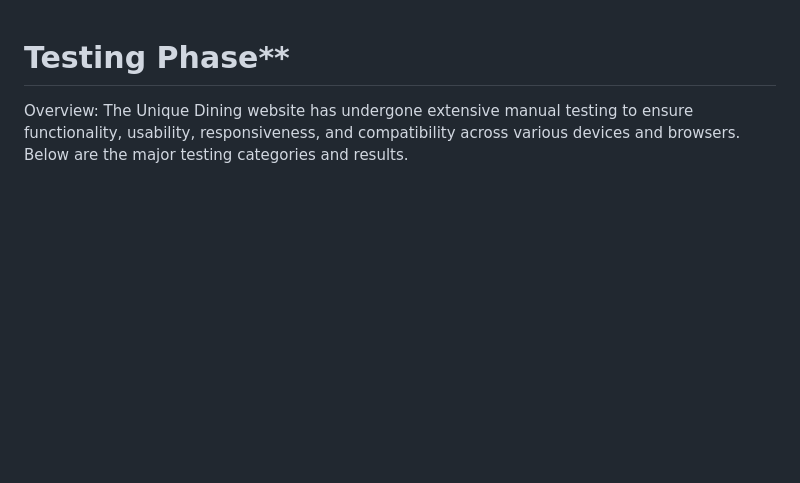
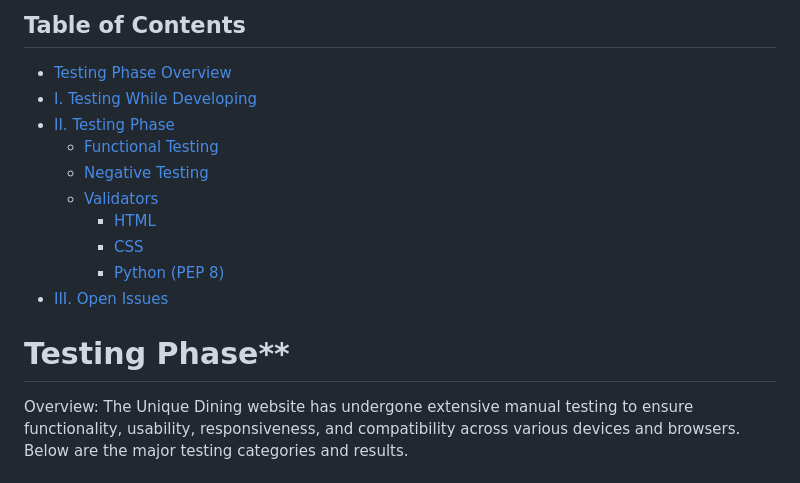
Before and after one commit to sowmya1283/heavenlydining, a Markdown page: TESTING_PHASE.md, the part around one of its changes. GitHub-like rendering; blank space fills up the shorter version.

Commit message:
Added table of contents to the testing readme file

```diff
--- a/TESTING_PHASE.md
+++ b/TESTING_PHASE.md
@@ -1,3 +1,16 @@
+## Table of Contents
+
+- [Testing Phase Overview](#testing-phase-overview)
+- [I. Testing While Developing](#i-testing-while-developing)
+- [II. Testing Phase](#ii-testing-phase)
+  - [Functional Testing](#functional-testing)
+  - [Negative Testing](#negative-testing)
+  - [Validators](#validators)
+    - [HTML](#html)
+    - [CSS](#css)
+    - [Python (PEP 8)](#python-pep-8)
+- [III. Open Issues](#iii-open-issues)
+
 
 # Testing Phase**
 
```
Also changed, not shown: other parts of TESTING_PHASE.md (+1 -0 lines).
